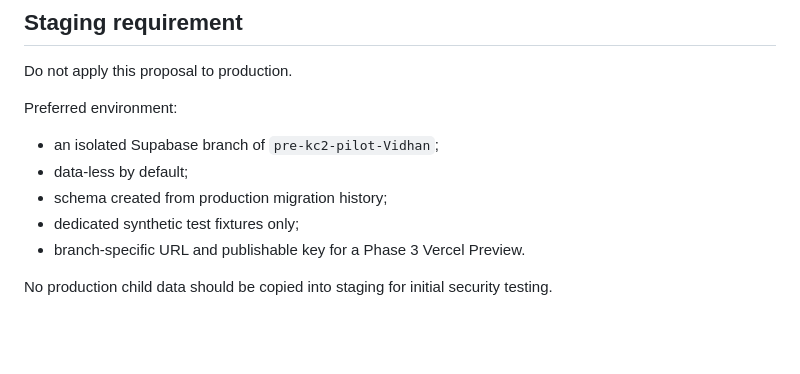
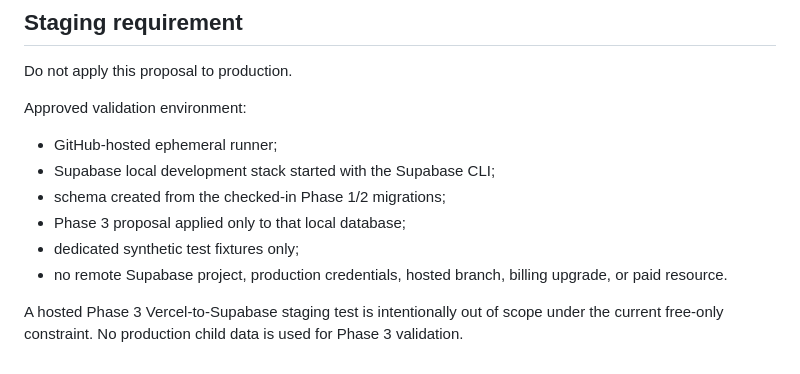
Before and after one commit to data-culture-goalkeep/pre-kc2-pilot-Vidhan, a Markdown page: docs/phase3-write-foundation.md, the part around the change. Rendered like a GitHub page; blank space fills up the shorter version.

Commit message:
docs(phase3): align validation plan with free-only constraint

```diff
--- a/docs/phase3-write-foundation.md
+++ b/docs/phase3-write-foundation.md
@@ -123,11 +123,12 @@ This foundation does not backfill missing daily values and does not infer daily
 
 Do not apply this proposal to production.
 
-Preferred environment:
-- an isolated Supabase branch of `pre-kc2-pilot-Vidhan`;
-- data-less by default;
-- schema created from production migration history;
+Approved validation environment:
+- GitHub-hosted ephemeral runner;
+- Supabase local development stack started with the Supabase CLI;
+- schema created from the checked-in Phase 1/2 migrations;
+- Phase 3 proposal applied only to that local database;
 - dedicated synthetic test fixtures only;
-- branch-specific URL and publishable key for a Phase 3 Vercel Preview.
+- no remote Supabase project, production credentials, hosted branch, billing upgrade, or paid resource.
 
-No production child data should be copied into staging for initial security testing.
+A hosted Phase 3 Vercel-to-Supabase staging test is intentionally out of scope under the current free-only constraint. No production child data is used for Phase 3 validation.
```
